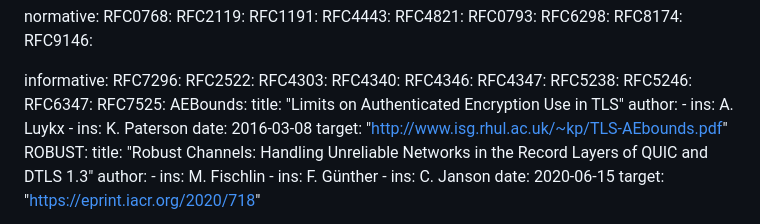
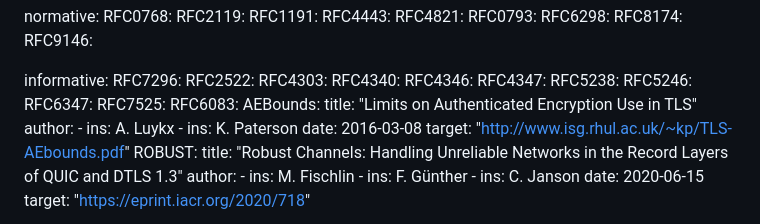
Before and after one commit to tlswg/dtls13-spec, a Markdown page: draft-ietf-tls-rfc9147bis.md, the part around the change. Drawn GitHub-style.

```diff
--- a/draft-ietf-tls-rfc9147bis.md
+++ b/draft-ietf-tls-rfc9147bis.md
@@ -64,6 +64,7 @@ informative:
   RFC5246:
   RFC6347:
   RFC7525:
+  RFC6083:
   AEBounds:
     title: "Limits on Authenticated Encryption Use in TLS"
     author:
```
